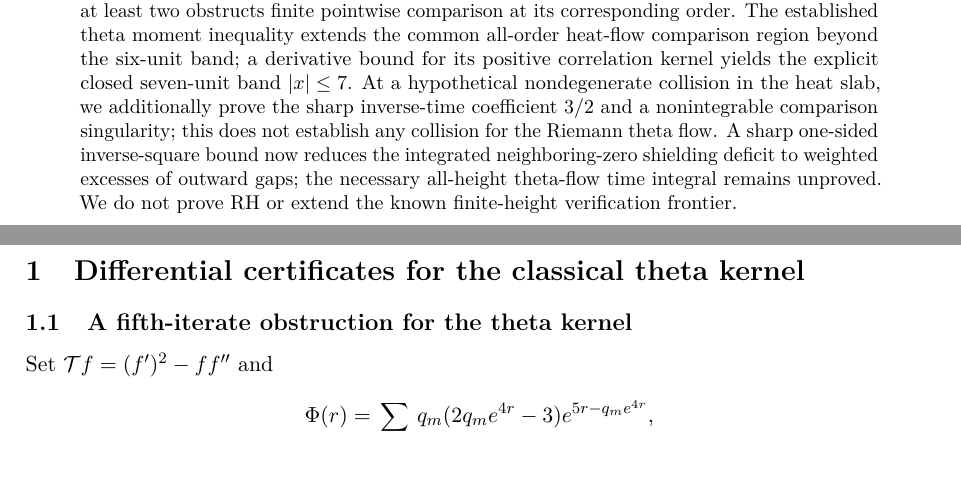
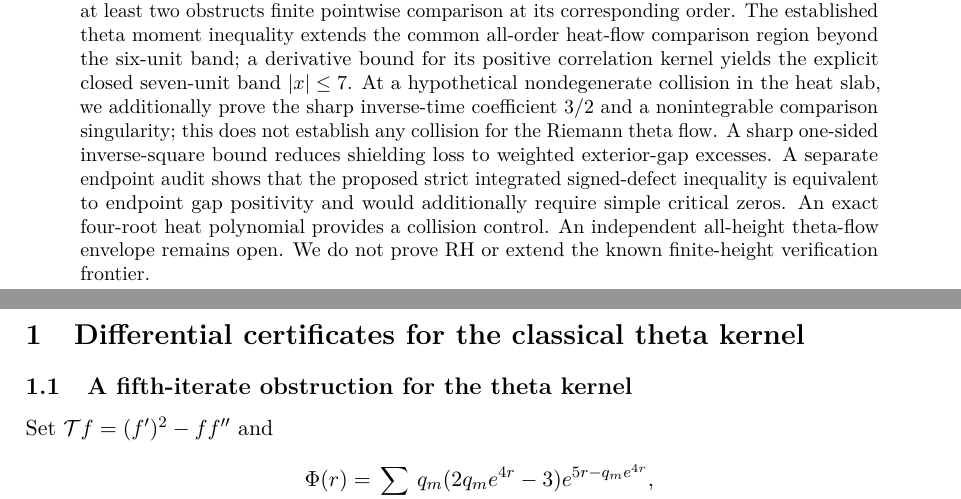
Before and after one commit to tonynewton79-web/RiemannHypothesis, a LaTeX paper (paper/main.tex): two parts of pages 1 and 2 of 96, joined at a grey line, cut so that both start at the same text, the shorter picture padded with empty space. Compiled offline with pdfLaTeX.

Commit message:
Update abstract with signed shielding endpoint equivalence and heat collision control

```diff
--- a/paper/main.tex
+++ b/paper/main.tex
@@ -50,7 +50,7 @@ An exact asymptotic for the genuine theta convolution now shows that the central
 we additionally prove the sharp inverse-time coefficient
 $3/2$ and a nonintegrable comparison singularity;
 this does not establish any collision for the Riemann theta flow.
-A sharp one-sided inverse-square bound now reduces the integrated neighboring-zero shielding deficit to weighted excesses of outward gaps; the necessary all-height theta-flow time integral remains unproved. We do not prove RH or extend the known
+A sharp one-sided inverse-square bound reduces shielding loss to weighted exterior-gap excesses. A separate endpoint audit shows that the proposed strict integrated signed-defect inequality is equivalent to endpoint gap positivity and would additionally require simple critical zeros. An exact four-root heat polynomial provides a collision control. An independent all-height theta-flow envelope remains open. We do not prove RH or extend the known
 finite-height verification frontier.
 \end{abstract}
 % All source sections are promoted to subsections under eight
```
